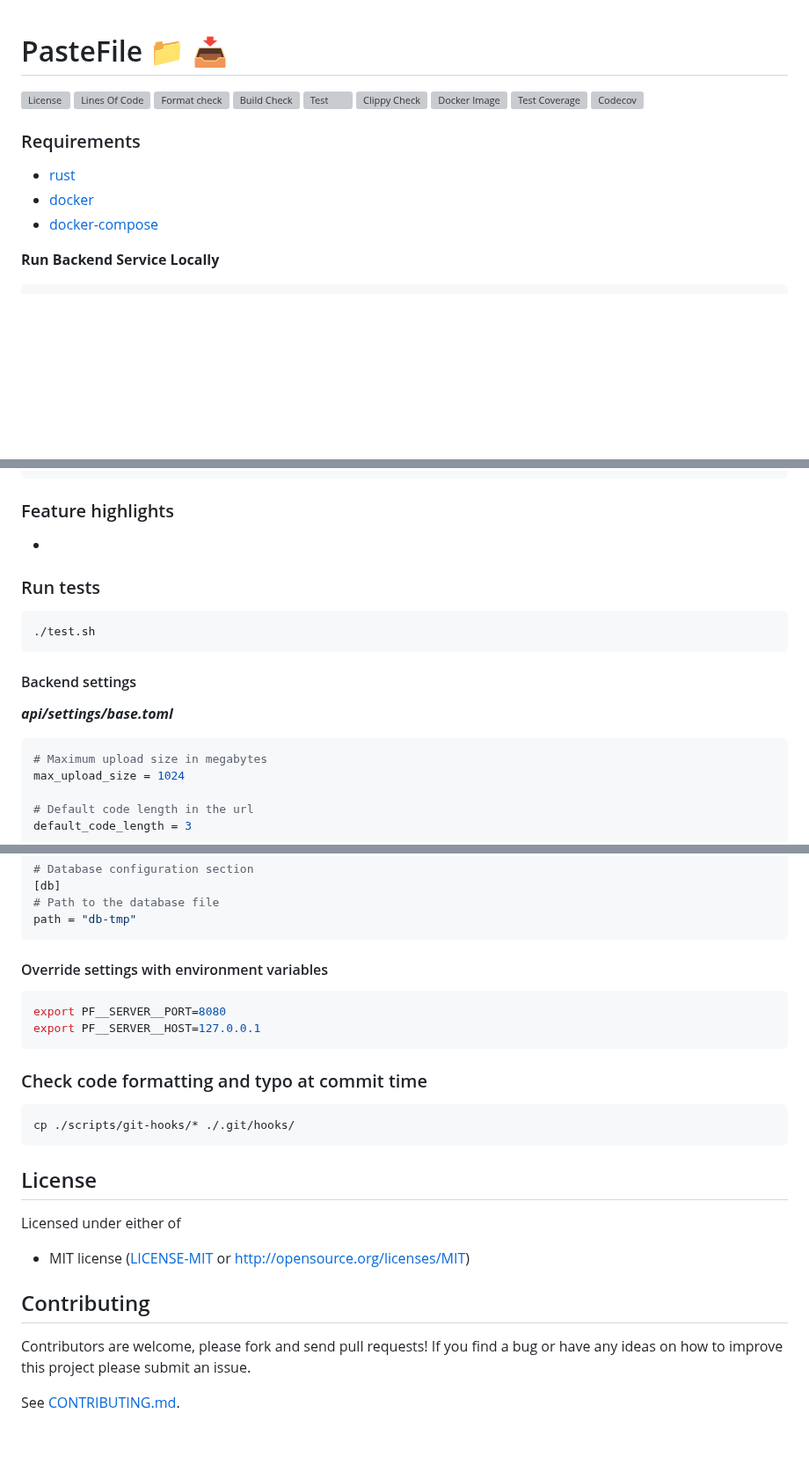
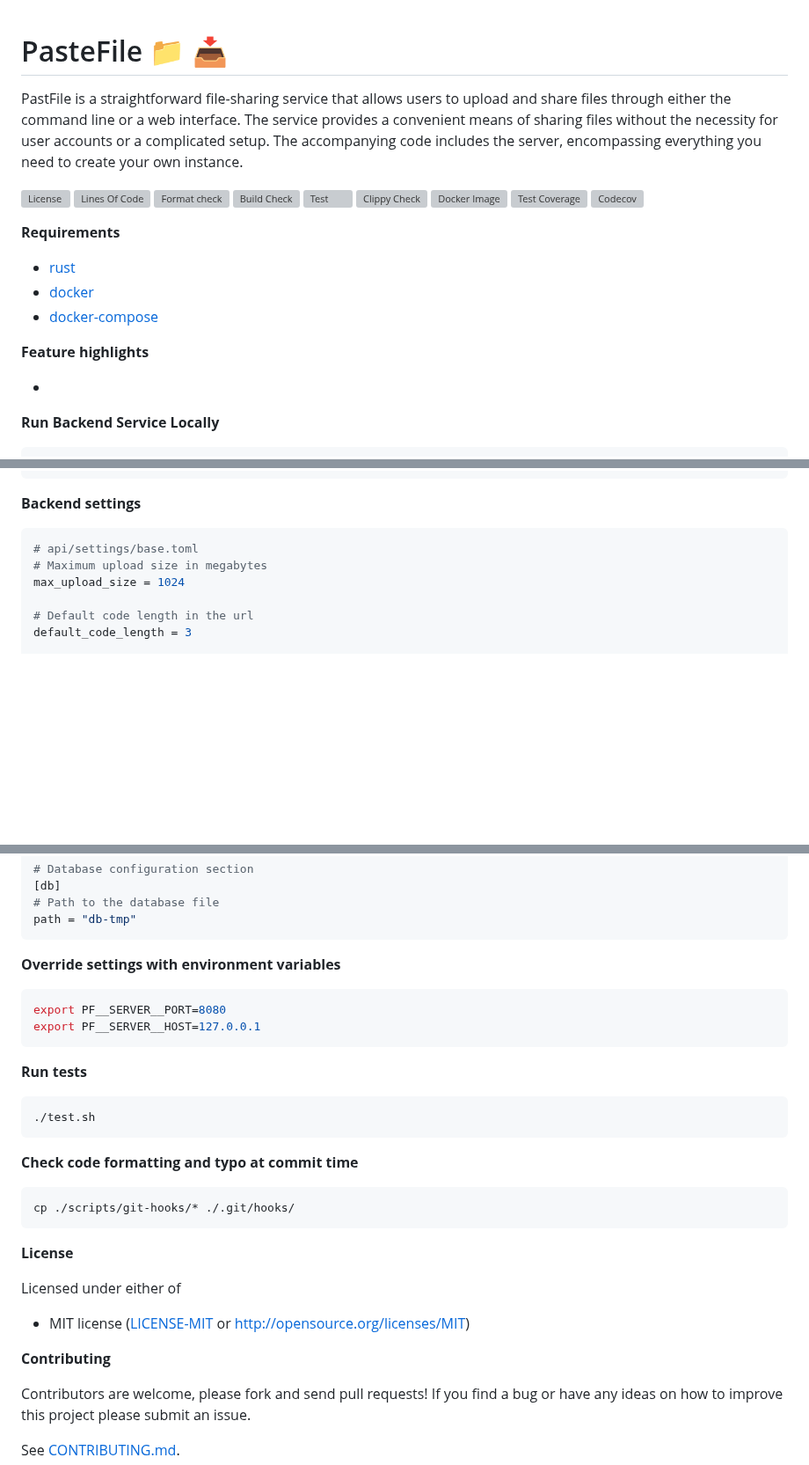
Before and after one commit to robatipoor/pf, a Markdown page: README.md, 3 parts joined by grey strips. Shown at 88% size. GitHub-like rendering; blank space fills up the shorter version; grey boxes are pictures that could not be loaded.

````diff
--- a/README.md
+++ b/README.md
@@ -1,4 +1,5 @@
 # PasteFile 📁 📥
+PastFile is a straightforward file-sharing service that allows users to upload and share files through either the command line or a web interface. The service provides a convenient means of sharing files without the necessity for user accounts or a complicated setup. The accompanying code includes the server, encompassing everything you need to create your own instance.
 
 ![License](https://img.shields.io/github/license/robatipoor/pf)
 [![Lines Of Code](https://tokei.rs/b1/github/robatipoor/pf?category=code)](https://github.com/robatipoor/pf)
@@ -10,11 +11,15 @@
 [![Test Coverage](https://github.com/robatipoor/pf/actions/workflows/test-coverage.yml/badge.svg)](https://github.com/robatipoor/pf/actions/workflows/test-coverage.yml)
 [![Codecov](https://codecov.io/gh/robatipoor/pf/branch/main/graph/badge.svg?token=BIMUKRJPE7)](https://codecov.io/gh/robatipoor/pf)
 
-### Requirements
+**Requirements**
 
 - [rust](https://www.rust-lang.org/tools/install)
 - [docker](https://www.docker.com/)
 - [docker-compose](https://docs.docker.com/compose/)
+
+**Feature highlights**
+
+*
 
 **Run Backend Service Locally**
 
@@ -66,18 +71,10 @@ $ curl -X DELETE http://127.0.0.1:8080/{code}/{file_name}
 $ curl -X GET http://127.0.0.1:8080/info/{code}/{file_name}
 ```
 
-### Feature highlights
+**Backend settings**
 
-*
-
-### Run tests
-
-```
-./test.sh
-```
-#### Backend settings
-***api/settings/base.toml***
 ```toml
+# api/settings/base.toml
 # Maximum upload size in megabytes
 max_upload_size = 1024
 
@@ -108,23 +105,34 @@ base_dir = "fs-tmp"
 # Path to the database file
 path = "db-tmp"
 ```
-#### Override settings with environment variables
+
+**Override settings with environment variables**
+
 ```bash
 export PF__SERVER__PORT=8080
 export PF__SERVER__HOST=127.0.0.1
 ```
-### Check code formatting and typo at commit time
+
+**Run tests**
+
+```sh
+./test.sh
 ```
+
+**Check code formatting and typo at commit time**
+
+```sh
 cp ./scripts/git-hooks/* ./.git/hooks/
 ```
-## License
+
+**License**
 
 Licensed under either of
 
  * MIT license
    ([LICENSE-MIT](LICENSE) or http://opensource.org/licenses/MIT)
 
-## Contributing
+**Contributing**
 
 Contributors are welcome, please fork and send pull requests! If you find a bug
 or have any ideas on how to improve this project please submit an issue.
````
